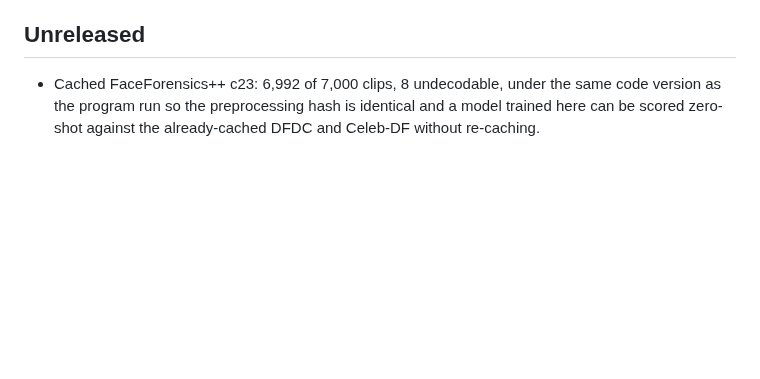
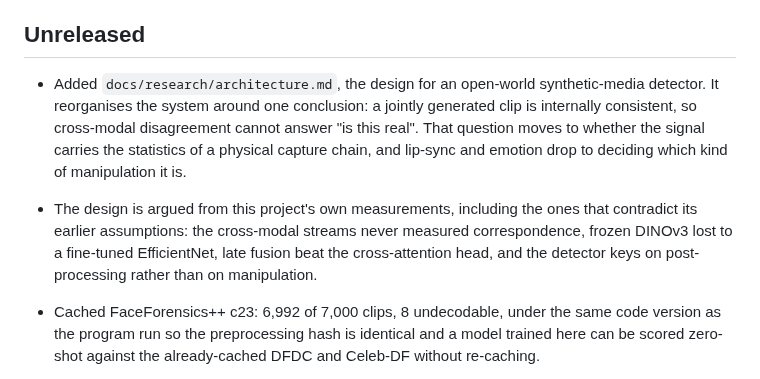
Before and after one commit to vaibhavshiroorkar/deepfake-detection, a Markdown page: CHANGELOG.md, the part around the change. GitHub-like rendering; blank space fills up the shorter version.

```diff
--- a/CHANGELOG.md
+++ b/CHANGELOG.md
@@ -11,6 +11,18 @@ Experiment metrics belong in the experiment tracker, not this file.
 - Move entries into a dated version when the project creates a release tag.
 
 ## Unreleased
+
+- Added `docs/research/architecture.md`, the design for an open-world
+  synthetic-media detector. It reorganises the system around one conclusion: a
+  jointly generated clip is internally consistent, so cross-modal disagreement
+  cannot answer "is this real". That question moves to whether the signal
+  carries the statistics of a physical capture chain, and lip-sync and emotion
+  drop to deciding which kind of manipulation it is.
+- The design is argued from this project's own measurements, including the ones
+  that contradict its earlier assumptions: the cross-modal streams never
+  measured correspondence, frozen DINOv3 lost to a fine-tuned EfficientNet,
+  late fusion beat the cross-attention head, and the detector keys on
+  post-processing rather than on manipulation.
 
 - Cached FaceForensics++ c23: 6,992 of 7,000 clips, 8 undecodable, under the
   same code version as the program run so the preprocessing hash is identical
```
Also changed, not shown: docs/research/architecture.md (added, +420 -0 lines), docs/research/paper-source.md (+3 -2 lines).
